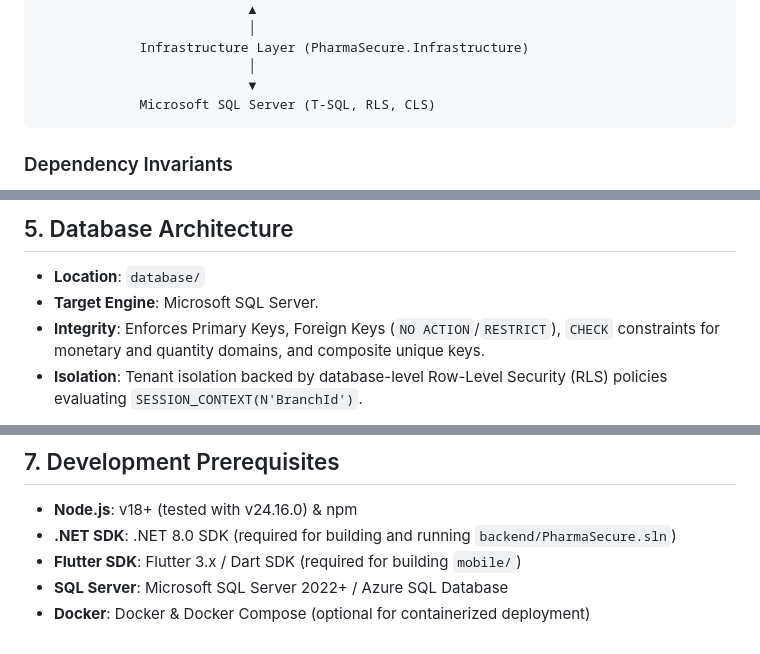
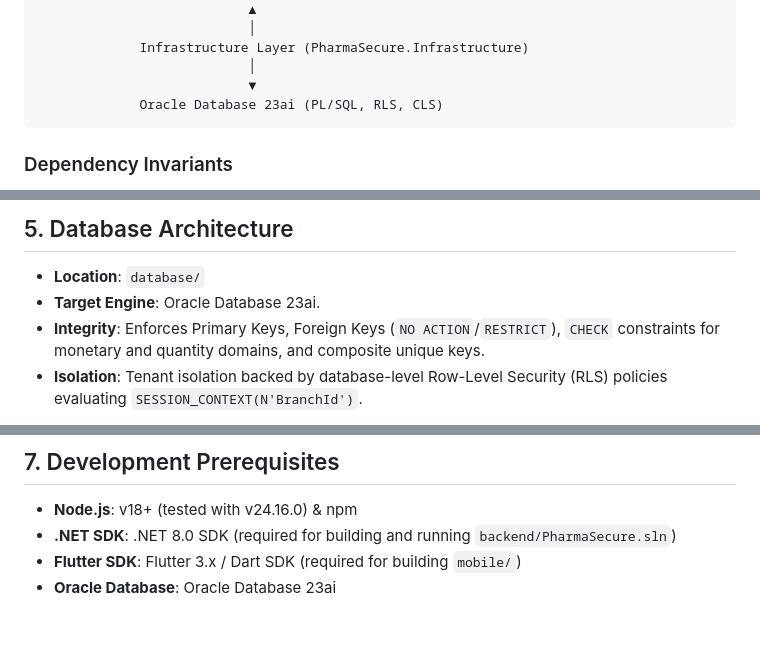
Before and after one commit to Darkitsuki/PharmaChainSecurity, a Markdown page: README.md, 3 parts joined by grey strips. Drawn GitHub-style.

````diff
--- a/README.md
+++ b/README.md
@@ -28,7 +28,7 @@ ReactJS Web (Vite + TypeScript)        Flutter Mobile (Dart)
              Infrastructure Layer (PharmaSecure.Infrastructure)
                            │
                            ▼
-             Microsoft SQL Server (T-SQL, RLS, CLS)
+             Oracle Database 23ai (PL/SQL, RLS, CLS)
 ```
 
 ### Dependency Invariants
@@ -55,7 +55,7 @@ ReactJS Web (Vite + TypeScript)        Flutter Mobile (Dart)
 
 ## 5. Database Architecture
 - **Location**: `database/`
-- **Target Engine**: Microsoft SQL Server.
+- **Target Engine**: Oracle Database 23ai.
 - **Integrity**: Enforces Primary Keys, Foreign Keys (`NO ACTION`/`RESTRICT`), `CHECK` constraints for monetary and quantity domains, and composite unique keys.
 - **Isolation**: Tenant isolation backed by database-level Row-Level Security (RLS) policies evaluating `SESSION_CONTEXT(N'BranchId')`.
 
@@ -76,5 +76,4 @@ ReactJS Web (Vite + TypeScript)        Flutter Mobile (Dart)
 - **Node.js**: v18+ (tested with v24.16.0) & npm
 - **.NET SDK**: .NET 8.0 SDK (required for building and running `backend/PharmaSecure.sln`)
 - **Flutter SDK**: Flutter 3.x / Dart SDK (required for building `mobile/`)
-- **SQL Server**: Microsoft SQL Server 2022+ / Azure SQL Database
-- **Docker**: Docker & Docker Compose (optional for containerized deployment)
+- **Oracle Database**: Oracle Database 23ai
````
